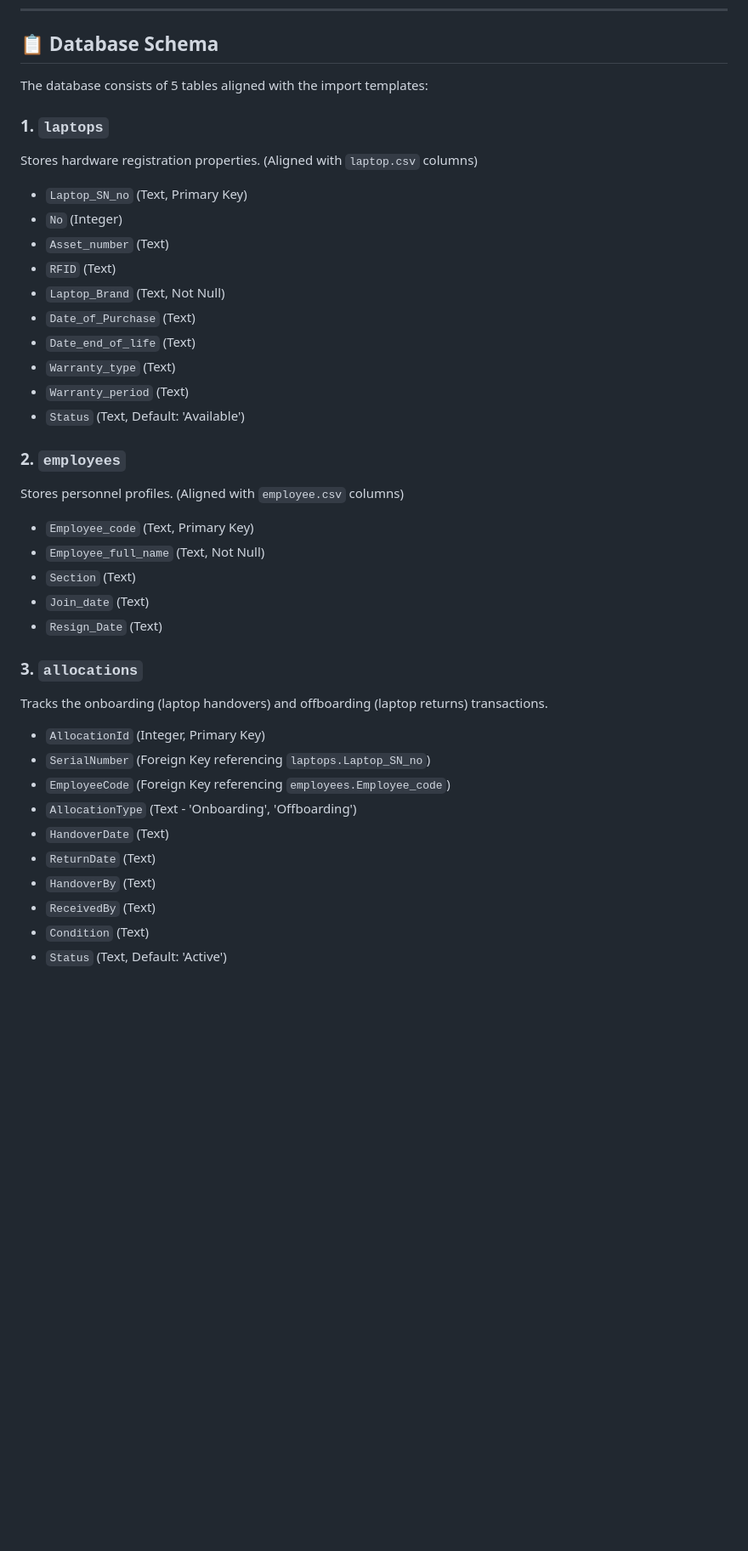
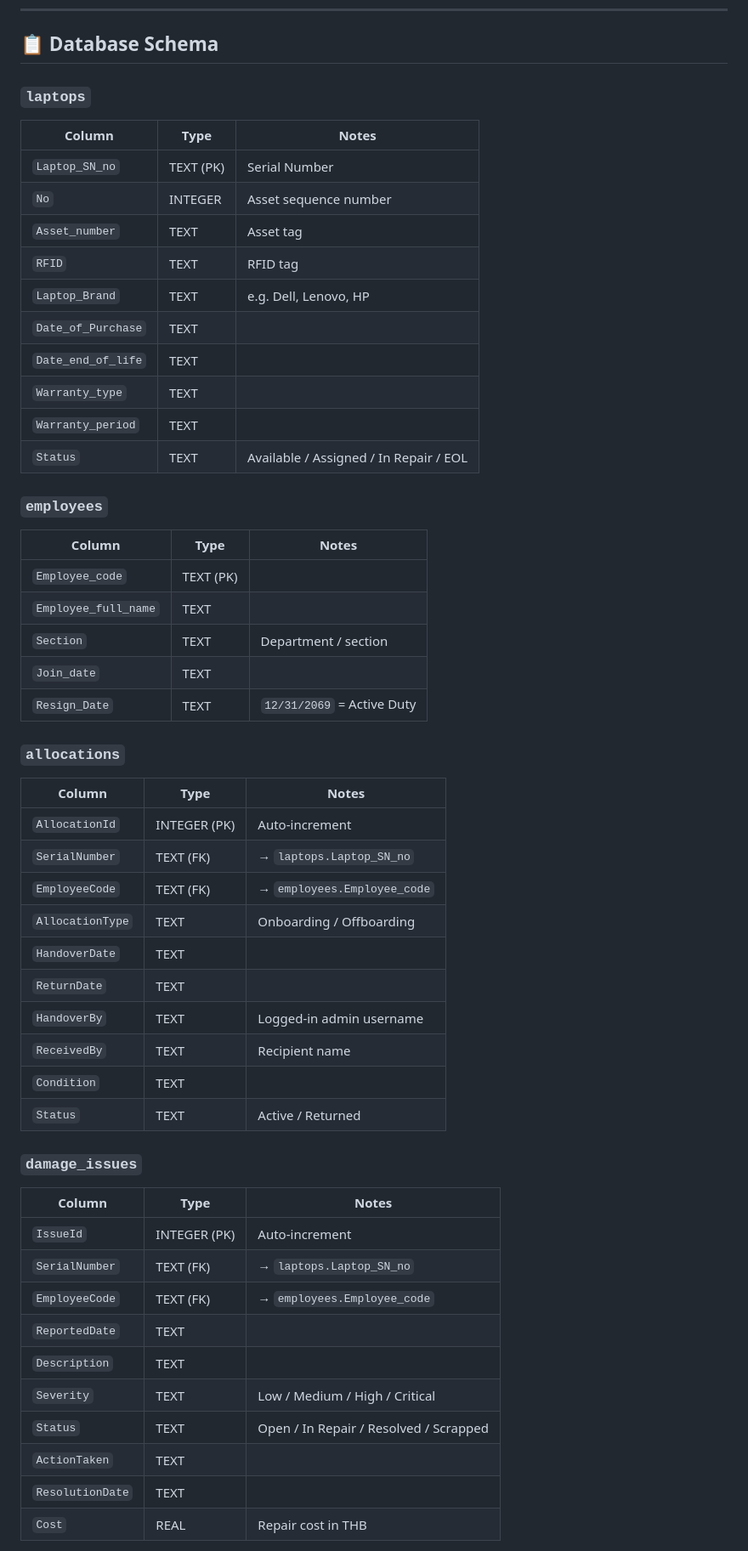
Before and after one commit to pwatjana/Laptop_Manage, a Markdown page: README.md, the part around one of its changes. Shown at 85% size. GitHub-like rendering; blank space fills up the shorter version.

```diff
--- a/README.md
+++ b/README.md
@@ -42,39 +54,54 @@ The application connects to **Supabase** as the primary online database and auto
 
 ## 📋 Database Schema
 
-The database consists of 5 tables aligned with the import templates:
+### `laptops`
+| Column | Type | Notes |
+|---|---|---|
+| `Laptop_SN_no` | TEXT (PK) | Serial Number |
+| `No` | INTEGER | Asset sequence number |
+| `Asset_number` | TEXT | Asset tag |
+| `RFID` | TEXT | RFID tag |
+| `Laptop_Brand` | TEXT | e.g. Dell, Lenovo, HP |
+| `Date_of_Purchase` | TEXT | |
+| `Date_end_of_life` | TEXT | |
+| `Warranty_type` | TEXT | |
+| `Warranty_period` | TEXT | |
+| `Status` | TEXT | Available / Assigned / In Repair / EOL |
 
-### 1. `laptops`
-Stores hardware registration properties. (Aligned with `laptop.csv` columns)
-* `Laptop_SN_no` (Text, Primary Key)
-* `No` (Integer)
-* `Asset_number` (Text)
-* `RFID` (Text)
-* `Laptop_Brand` (Text, Not Null)
-* `Date_of_Purchase` (Text)
-* `Date_end_of_life` (Text)
-* `Warranty_type` (Text)
-* `Warranty_period` (Text)
-* `Status` (Text, Default: 'Available')
+### `employees`
+| Column | Type | Notes |
+|---|---|---|
+| `Employee_code` | TEXT (PK) | |
+| `Employee_full_name` | TEXT | |
+| `Section` | TEXT | Department / section |
+| `Join_date` | TEXT | |
+| `Resign_Date` | TEXT | `12/31/2069` = Active Duty |
 
-### 2. `employees`
-Stores personnel profiles. (Aligned with `employee.csv` columns)
-* `Employee_code` (Text, Primary Key)
-* `Employee_full_name` (Text, Not Null)
-* `Section` (Text)
-* `Join_date` (Text)
-* `Resign_Date` (Text)
+### `allocations`
+| Column | Type | Notes |
+|---|---|---|
+| `AllocationId` | INTEGER (PK) | Auto-increment |
+| `SerialNumber` | TEXT (FK) | → `laptops.Laptop_SN_no` |
+| `EmployeeCode` | TEXT (FK) | → `employees.Employee_code` |
+| `AllocationType` | TEXT | Onboarding / Offboarding |
+| `HandoverDate` | TEXT | |
+| `ReturnDate` | TEXT | |
+| `HandoverBy` | TEXT | Logged-in admin username |
+| `ReceivedBy` | TEXT | Recipient name |
+| `Condition` | TEXT | |
+| `Status` | TEXT | Active / Returned |
 
-### 3. `allocations`
-Tracks the onboarding (laptop handovers) and offboarding (laptop returns) transactions.
-* `AllocationId` (Integer, Primary Key)
-* `SerialNumber` (Foreign Key referencing `laptops.Laptop_SN_no`)
-* `EmployeeCode` (Foreign Key referencing `employees.Employee_code`)
-* `AllocationType` (Text - 'Onboarding', 'Offboarding')
-* `HandoverDate` (Text)
-* `ReturnDate` (Text)
-* `HandoverBy` (Text)
-* `ReceivedBy` (Text)
-* `Condition` (Text)
-* `Status` (Text, Default: 'Active')
+### `damage_issues`
+| Column | Type | Notes |
+|---|---|---|
+| `IssueId` | INTEGER (PK) | Auto-increment |
+| `SerialNumber` | TEXT (FK) | → `laptops.Laptop_SN_no` |
+| `EmployeeCode` | TEXT (FK) | → `employees.Employee_code` |
+| `ReportedDate` | TEXT | |
+| `Description` | TEXT | |
+| `Severity` | TEXT | Low / Medium / High / Critical |
+| `Status` | TEXT | Open / In Repair / Resolved / Scrapped |
+| `ActionTaken` | TEXT | |
+| `ResolutionDate` | TEXT | |
+| `Cost` | REAL | Repair cost in THB |
 
```
Also changed, not shown: other parts of README.md (+96 -71 lines).
